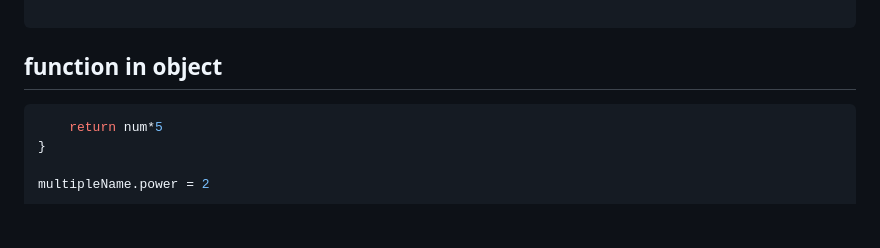
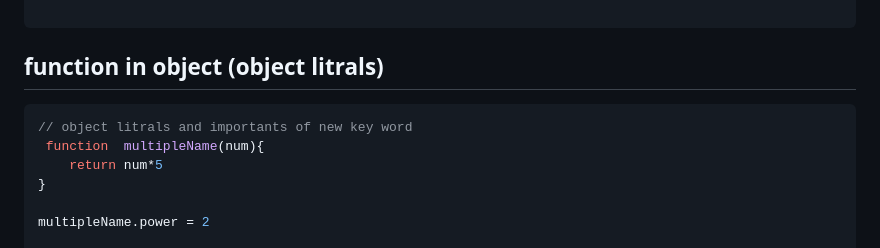
Before and after one commit to SaweraTahir3/Javascript-series, a Markdown page: javascript-series/Oop.md, the part around the change. GitHub-like rendering; blank space fills up the shorter version.

````diff
--- a/javascript-series/Oop.md
+++ b/javascript-series/Oop.md
@@ -81,9 +81,11 @@ console.log(userdataa2)
 // 4  this hami deta he answer
 
 ```
-## function in object
+## function in object (object litrals)
 
-```javascript function  multipleName(num){
+```javascript
+// object litrals and importants of new key word
+ function  multipleName(num){
     return num*5
 }
 
````
